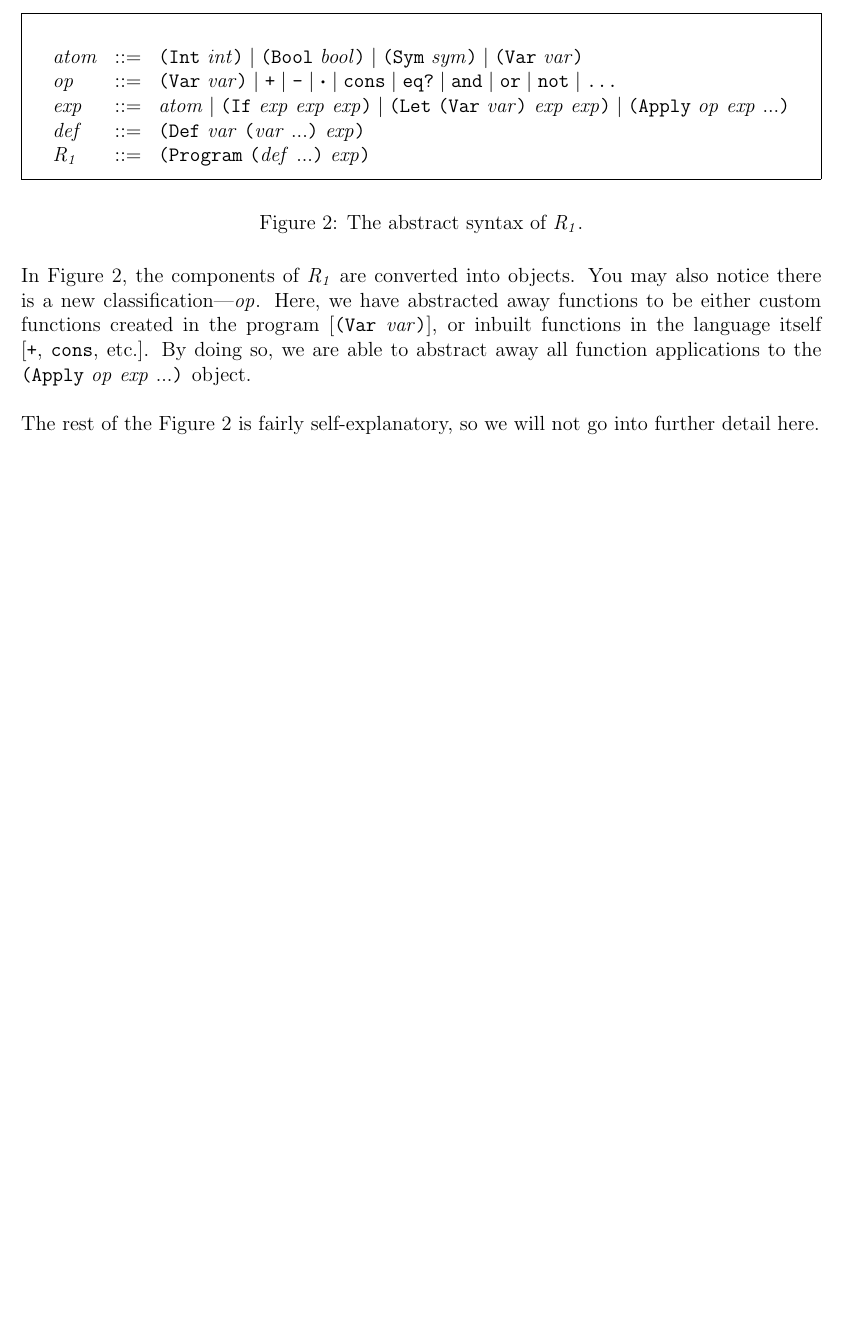
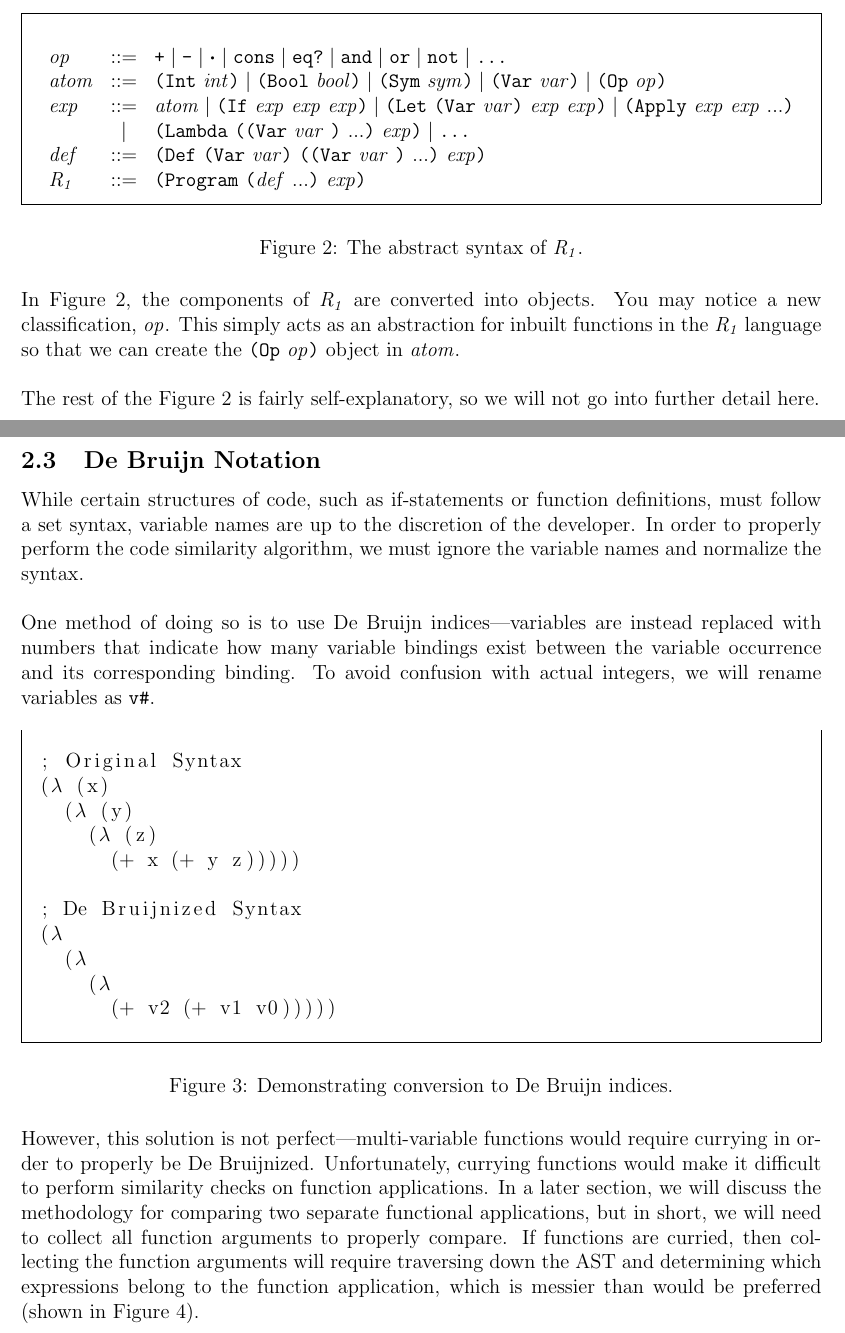
Before and after one commit to defCoding/racket-code-similarity, a LaTeX document (design_doc/design_doc.tex): part of page 3 of 3 before the commit and two parts of pages 3 and 4 of 6 after it, the two joined at a grey line, cut so that both start at the same text, the shorter picture padded with empty space. Compiled offline with pdfLaTeX.

Commit message:
completed de bruijn

```diff
--- a/design_doc/design_doc.tex
+++ b/design_doc/design_doc.tex
@@ -5,6 +5,7 @@
 \usepackage{mdframed}
 \usepackage{amsmath}
 \usepackage{float}
+\usepackage{listings}
 
 \setlength{\parindent}{0pt}
 \newcommand{\R}{\ensuremath{\mathit{R_{1}}}}
@@ -16,6 +17,7 @@
 \newcommand{\rp}[0]{\key{)}}
 \newcommand{\lb}[0]{\key{[}}
 \newcommand{\rb}[0]{\key{]}}
+\newcommand{\lamb}[0]{\key{$\lambda$}}
 
 \makeatletter
 \newcommand{\Func}[1]{\lp\key{#1}\checknextarg}
@@ -115,10 +119,11 @@ Before we can begin the similarity algorithm, we first need to convert the sourc
   \begin{mdframed}
     \[
     \begin{array}{lcl}
-      \Atm &::=& \Func{Int}{\itm{int}} \mid \Func{Bool}{\itm{bool}} \mid \Func{Sym}{\itm{sym}} \mid \Func{Var}{\var} \\
-      \Op &::=& \Func{Var}{\var} \mid \key{+} \mid \key{-} \mid \key{$\boldsymbol{\cdot}$} \mid \key{cons} \mid \key{eq?} \mid \key{and} \mid \key{or} \mid \key{not} \mid \key{...} \\
-      \Exp &::=& \Atm \mid \Func{If}{\Exp}{\Exp}{\Exp} \mid \Func{Let}{\Func{Var}{\var}}{\Exp}{\Exp} \mid \Func{Apply}{\Op}{\Exp}{...} \\
-      \Def &::=& \Func{Def}{\var}{\lp\var{}~...\rp}{\Exp} \\
+      \Op &::=& \key{+} \mid \key{-} \mid \key{$\boldsymbol{\cdot}$} \mid \key{cons} \mid \key{eq?} \mid \key{and} \mid \key{or} \mid \key{not} \mid \key{...} \\
+      \Atm &::=& \Func{Int}{\itm{int}} \mid \Func{Bool}{\itm{bool}} \mid \Func{Sym}{\itm{sym}} \mid \Func{Var}{\var} \mid \Func{Op}{\Op} \\
+      \Exp &::=& \Atm \mid \Func{If}{\Exp}{\Exp}{\Exp} \mid \Func{Let}{\Func{Var}{\var}}{\Exp}{\Exp} \mid \Func{Apply}{\Exp}{\Exp}{...} \\
+           &\mid& \Func{Lambda}{\lp\Func{Var}{\var}{}~...\rp}{\Exp} \mid \key{...} \\
+      \Def &::=& \Func{Def}{\Func{Var}{\var}}{\lp\Func{Var}{\var}{}~...\rp}{\Exp} \\
       \R &::=& \Func{Program}{\lp\Def{}~...\rp}{\Exp}
     \end{array}
   \]
@@ -127,8 +132,40 @@ Before we can begin the similarity algorithm, we first need to convert the sourc
   \label{fig:f2}
 \end{figure}
 
-In Figure \ref{fig:f2}, the components of \R{} are converted into objects. You may also notice there is a new classification\textemdash\Op. Here, we have abstracted away functions to be either custom functions created in the program [\Func{Var}{\var}], or inbuilt functions in the language itself [\key{+}, \key{cons}, etc.]. By doing so, we are able to abstract away all function applications to the \Func{Apply}{\Op}{\Exp}{...}\space object.
+In Figure \ref{fig:f2}, the components of \R{} are converted into objects. You may notice a new classification, \Op{}. This simply acts as an abstraction for inbuilt functions in the \R{} language so that we can create the \Func{Op}{\Op}\space object in \Atm.
 
 \hfill
 
 The rest of the Figure \ref{fig:f2} is fairly self-explanatory, so we will not go into further detail here.
+
+\subsection{De Bruijn Notation}
+
+While certain structures of code, such as if-statements or function definitions, must follow a set syntax, variable names are up to the discretion of the developer. In order to properly perform the code similarity algorithm, we must ignore the variable names and normalize the syntax.
+
+\hfill
+
+One method of doing so is to use De Bruijn indices\textemdash variables are instead replaced with numbers that indicate how many variable bindings exist between the variable occurrence and its corresponding binding. To avoid confusion with actual integers, we will rename variables as \texttt{v\#}.
+
+\begin{figure}[H]
+  \begin{mdframed}
+    \begin{lstlisting}[escapechar=\%]
+; Original Syntax
+(%\lamb% (x)
+  (%\lamb% (y)
+    (%\lamb% (z)
+      (+ x (+ y z)))))
+
+; De Bruijnized Syntax
+(%\lamb%
+  (%\lamb%
+    (%\lamb%
+      (+ v2 (+ v1 v0)))))
+    \end{lstlisting}
+  \end{mdframed}
+  \caption{Demonstrating conversion to De Bruijn indices.}
+  \label{fig:f3}
+\end{figure}
+
+However, this solution is not perfect\textemdash multi-variable functions would require currying in order to properly be De Bruijnized. Unfortunately, currying functions would make it difficult to perform similarity checks on function applications. In a later section, we will discuss the methodology for comparing two separate functional applications, but in short, we will need to collect all function arguments to properly compare. If functions are curried, then collecting the function arguments will require traversing down the AST and determining which expressions belong to the function application, which is messier than would be preferred (shown in Figure \ref{fig:f4}).
+
+\hfill
@@ -134,0 +210,2 @@ The rest of the Figure \ref{fig:f2} is fairly self-explanatory, so we will not g
+  \label{fig:f4}
+\end{figure}
```
Also changed, not shown: design_doc/design_doc.pdf, design_doc/design_doc.tex (74 more changed lines).
